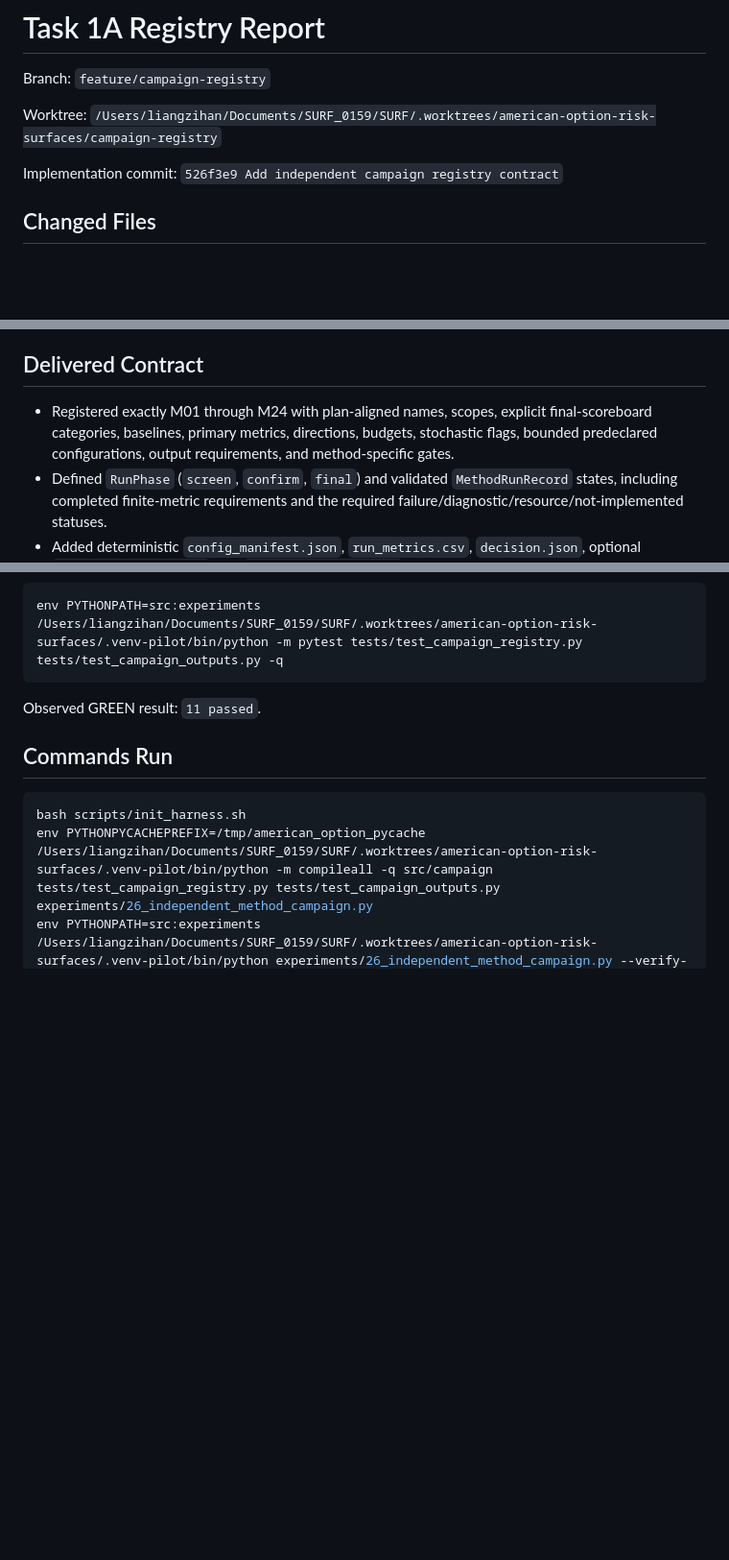
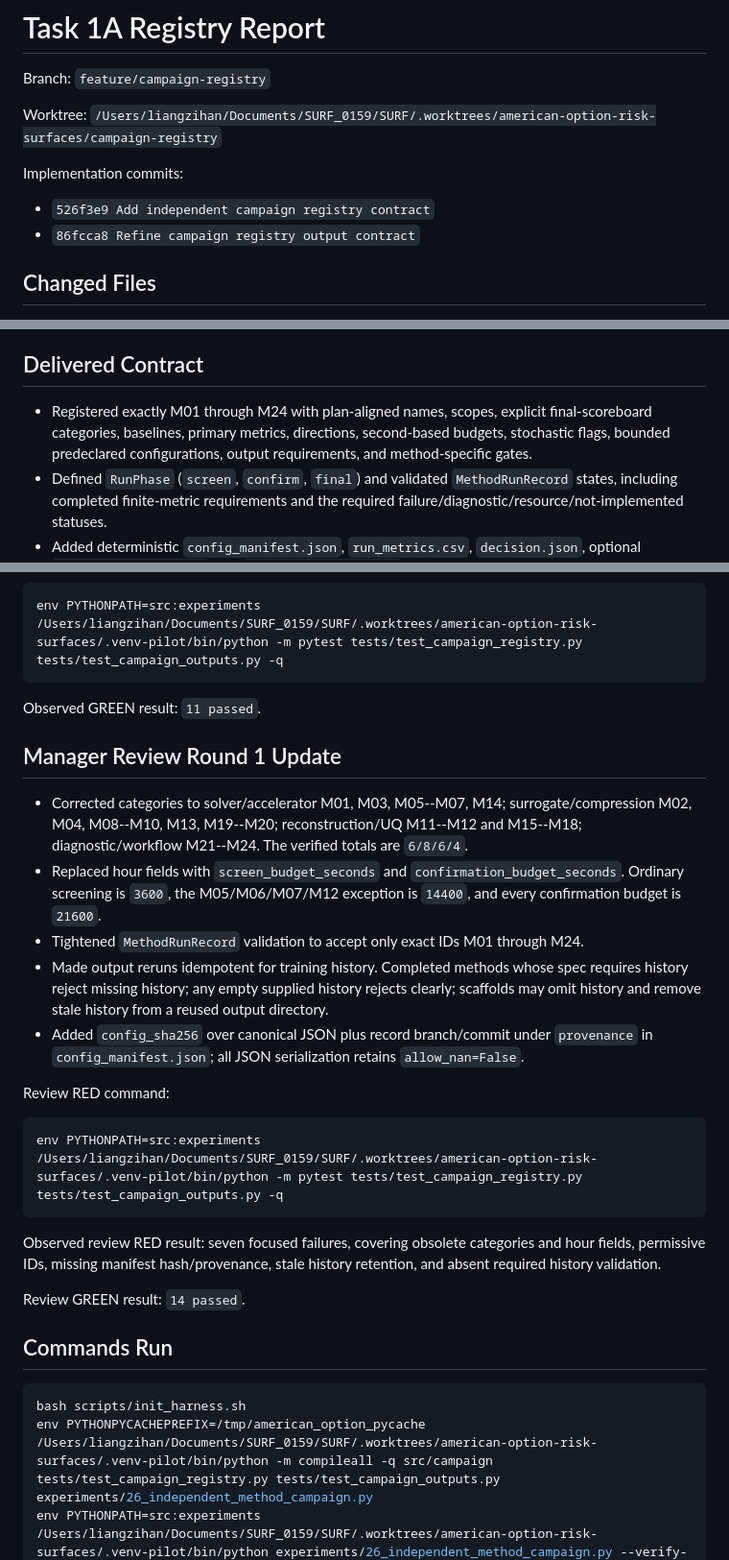
Before and after one commit to zihan-liang/american-option-risk-surfaces, a Markdown page: .superpowers/task-1-registry-report.md, 3 parts joined by grey strips. Shown at 96% size. GitHub-like rendering; blank space fills up the shorter version.

Commit message:
Update campaign registry review report

````diff
--- a/.superpowers/task-1-registry-report.md
+++ b/.superpowers/task-1-registry-report.md
@@ -4,7 +4,10 @@ Branch: `feature/campaign-registry`
 
 Worktree: `/Users/liangzihan/Documents/SURF_0159/SURF/.worktrees/american-option-risk-surfaces/campaign-registry`
 
-Implementation commit: `526f3e9 Add independent campaign registry contract`
+Implementation commits:
+
+- `526f3e9 Add independent campaign registry contract`
+- `86fcca8 Refine campaign registry output contract`
 
 ## Changed Files
 
@@ -18,7 +21,7 @@ Implementation commit: `526f3e9 Add independent campaign registry contract`
 
 ## Delivered Contract
 
-- Registered exactly M01 through M24 with plan-aligned names, scopes, explicit final-scoreboard categories, baselines, primary metrics, directions, budgets, stochastic flags, bounded predeclared configurations, output requirements, and method-specific gates.
+- Registered exactly M01 through M24 with plan-aligned names, scopes, explicit final-scoreboard categories, baselines, primary metrics, directions, second-based budgets, stochastic flags, bounded predeclared configurations, output requirements, and method-specific gates.
 - Defined `RunPhase` (`screen`, `confirm`, `final`) and validated `MethodRunRecord` states, including completed finite-metric requirements and the required failure/diagnostic/resource/not-implemented statuses.
 - Added deterministic `config_manifest.json`, `run_metrics.csv`, `decision.json`, optional `training_history.csv`, and `artifact_hashes.json` generation. The SHA-256 manifest covers every generated evidence file except itself.
 - Added the foundation CLI. `--list-methods` and `--verify-all` return machine-readable registry data. A normal method invocation exits with a clear not-implemented error; only a config containing `dry_run: true` produces a `not_implemented` scaffold.
@@ -41,6 +44,24 @@ env PYTHONPATH=src:experiments /Users/liangzihan/Documents/SURF_0159/SURF/.workt
 
 Observed GREEN result: `11 passed`.
 
+## Manager Review Round 1 Update
+
+- Corrected categories to solver/accelerator M01, M03, M05--M07, M14; surrogate/compression M02, M04, M08--M10, M13, M19--M20; reconstruction/UQ M11--M12 and M15--M18; diagnostic/workflow M21--M24. The verified totals are `6/8/6/4`.
+- Replaced hour fields with `screen_budget_seconds` and `confirmation_budget_seconds`. Ordinary screening is `3600`, the M05/M06/M07/M12 exception is `14400`, and every confirmation budget is `21600`.
+- Tightened `MethodRunRecord` validation to accept only exact IDs M01 through M24.
+- Made output reruns idempotent for training history. Completed methods whose spec requires history reject missing history; any empty supplied history rejects clearly; scaffolds may omit history and remove stale history from a reused output directory.
+- Added `config_sha256` over canonical JSON plus record branch/commit under `provenance` in `config_manifest.json`; all JSON serialization retains `allow_nan=False`.
+
+Review RED command:
+
+```sh
+env PYTHONPATH=src:experiments /Users/liangzihan/Documents/SURF_0159/SURF/.worktrees/american-option-risk-surfaces/.venv-pilot/bin/python -m pytest tests/test_campaign_registry.py tests/test_campaign_outputs.py -q
+```
+
+Observed review RED result: seven focused failures, covering obsolete categories and hour fields, permissive IDs, missing manifest hash/provenance, stale history retention, and absent required history validation.
+
+Review GREEN result: `14 passed`.
+
 ## Commands Run
 
 ```sh
````
Also changed, not shown: other parts of .superpowers/task-1-registry-report.md (+2 -2 lines).
